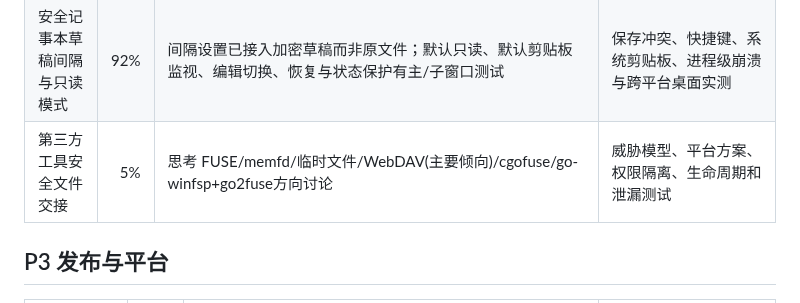
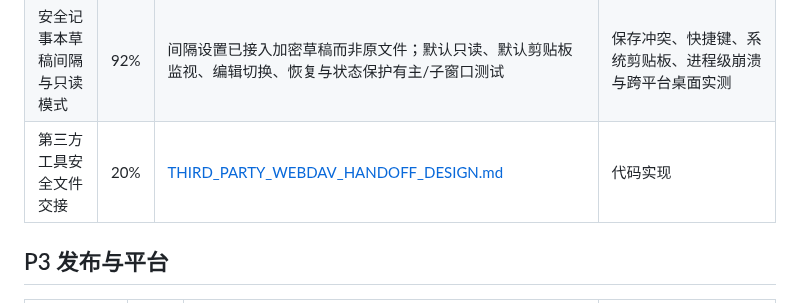
Before and after one commit to RelicOfTesla/safe_disk, a Markdown page: docs/TODO.md, the part around the change. GitHub-like rendering.

Commit message:
docs: add WebDAV handoff design

```diff
--- a/docs/TODO.md
+++ b/docs/TODO.md
@@ -78,7 +78,7 @@
 | 拖放 | 45% | 设计见 [DRAG_DROP_DESIGN.md](design/DRAG_DROP_DESIGN.md)。首期已接入 `desktop_drop`：已验证且空闲的当前目录浏览区可接收外部 drop 并显示高亮；插件载荷先经 `DragDropController`，只接受存在的普通绝对文件/目录，拒绝 file promise、内存载荷、链接、相对/失效路径、重复项和当前 root 内部路径，再按顺序复用既有文件/目录导入、冲突、进度、取消和 unfinished 链路。默认仍禁止拖出，未添加拖出设置。策略层与主页 target 有自动化证据；真实平台 drop 事件尚未验收。 | 三平台外部拖入的多文件/目录、取消、权限与临时明文泄漏验收；补平台事件高亮/回调 E2E；在具备可信目标目录协议前不得实现拖出 |
 | 备份恢复与可选密码提示 | 12% | 设计见 [BACKUP_RECOVERY_AND_PASSWORD_HINT_DESIGN.md](design/BACKUP_RECOVERY_AND_PASSWORD_HINT_DESIGN.md)：提示是可选公开信息而非找回凭据。密码提示已完成 sec staged replace、FFI/Dart ABI、创建高级选项、默认折叠的解锁展示，以及仅限已解锁属性页的当前密码确认更新/清除；Go、真实 Dart ABI 和 widget 有定向回归。备份/恢复仍无格式和实现。 | 提示补 staged-replace 故障注入、跨进程锁竞争、打开窗口配置刷新和三平台桌面验收；定义并实现 snapshot/manifest、恢复和灾难测试 |
 | 安全记事本草稿间隔与只读模式 | 92% | 间隔设置已接入加密草稿而非原文件；默认只读、默认剪贴板监视、编辑切换、恢复与状态保护有主/子窗口测试 | 保存冲突、快捷键、系统剪贴板、进程级崩溃与跨平台桌面实测 |
-| 第三方工具安全文件交接 | 5% | 思考 FUSE/memfd/临时文件/WebDAV(主要倾向)/cgofuse/go-winfsp+go2fuse方向讨论 | 威胁模型、平台方案、权限隔离、生命周期和泄漏测试 |
+| 第三方工具安全文件交接 | 20% | [THIRD_PARTY_WEBDAV_HANDOFF_DESIGN.md](design/THIRD_PARTY_WEBDAV_HANDOFF_DESIGN.md) | 代码实现 |
 
 ## P3 发布与平台
 
```
Also changed, not shown: docs/design/THIRD_PARTY_WEBDAV_HANDOFF_DESIGN.md (added, +109 -0 lines).
